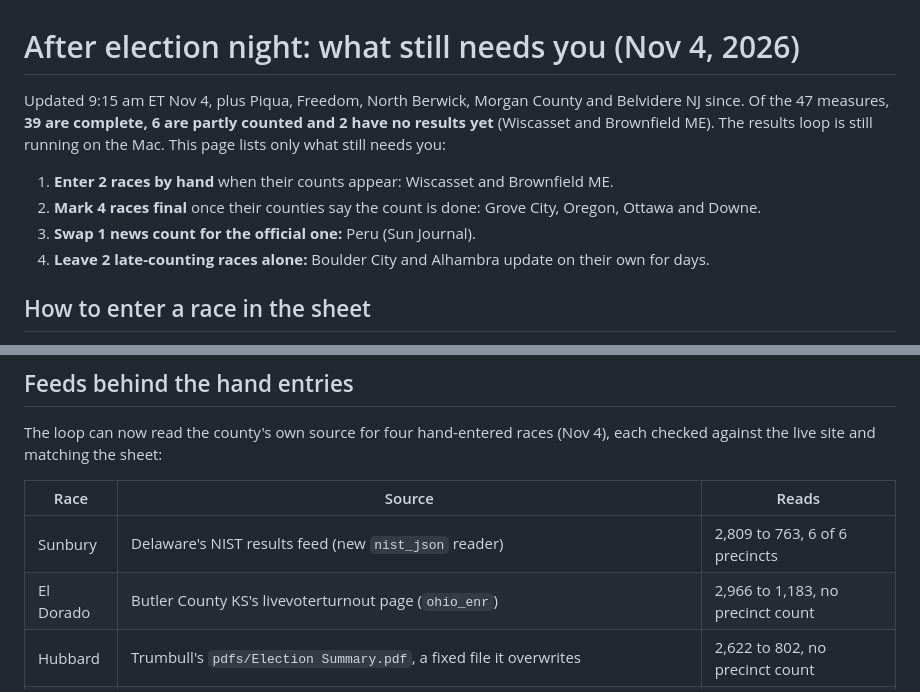
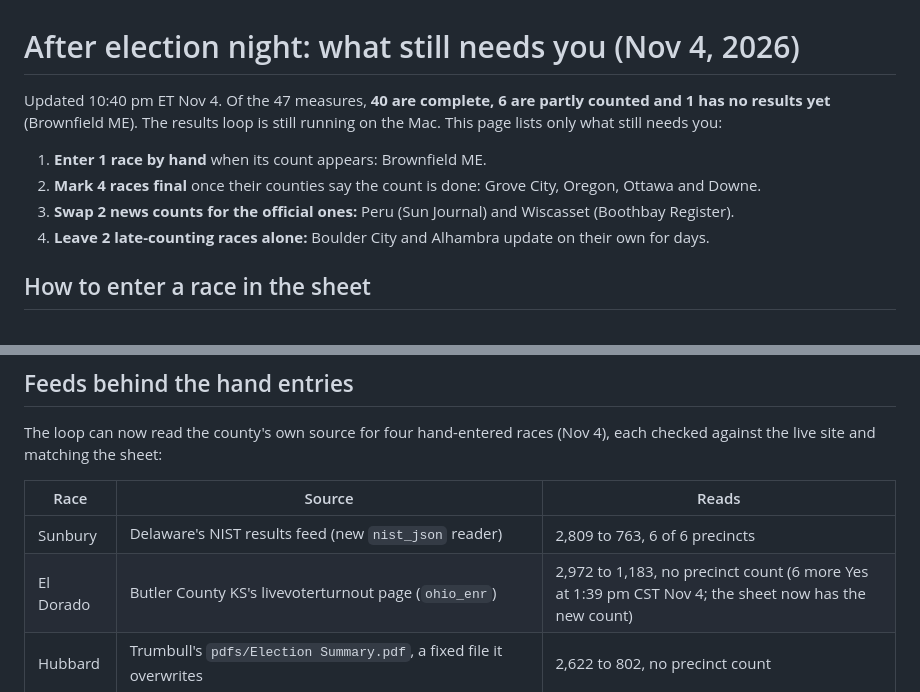
Before and after one commit to alexlundry/data_center_ballot_tracker, a Markdown page: docs/election-night-checklist.md, 2 parts joined by grey strips. Rendered like a GitHub page.

```diff
--- a/docs/election-night-checklist.md
+++ b/docs/election-night-checklist.md
@@ -1,10 +1,10 @@
 # After election night: what still needs you (Nov 4, 2026)
 
-Updated 9:15 am ET Nov 4, plus Piqua, Freedom, North Berwick, Morgan County and Belvidere NJ since. Of the 47 measures, **39 are complete, 6 are partly counted and 2 have no results yet** (Wiscasset and Brownfield ME). The results loop is still running on the Mac. This page lists only what still needs you:
+Updated 10:40 pm ET Nov 4. Of the 47 measures, **40 are complete, 6 are partly counted and 1 has no results yet** (Brownfield ME). The results loop is still running on the Mac. This page lists only what still needs you:
 
-1. **Enter 2 races by hand** when their counts appear: Wiscasset and Brownfield ME.
+1. **Enter 1 race by hand** when its count appears: Brownfield ME.
 2. **Mark 4 races final** once their counties say the count is done: Grove City, Oregon, Ottawa and Downe.
-3. **Swap 1 news count for the official one:** Peru (Sun Journal).
+3. **Swap 2 news counts for the official ones:** Peru (Sun Journal) and Wiscasset (Boothbay Register).
 4. **Leave 2 late-counting races alone:** Boulder City and Alhambra update on their own for days.
 
 ## How to enter a race in the sheet
@@ -73,7 +73,7 @@ The loop can now read the county's own source for four hand-entered races (Nov 4
 | Race | Source | Reads |
 |---|---|---|
 | Sunbury | Delaware's NIST results feed (new `nist_json` reader) | 2,809 to 763, 6 of 6 precincts |
-| El Dorado | Butler County KS's livevoterturnout page (`ohio_enr`) | 2,966 to 1,183, no precinct count |
+| El Dorado | Butler County KS's livevoterturnout page (`ohio_enr`) | 2,972 to 1,183, no precinct count (6 more Yes at 1:39 pm CST Nov 4; the sheet now has the new count) |
 | Hubbard | Trumbull's `pdfs/Election Summary.pdf`, a fixed file it overwrites | 2,622 to 802, no precinct count |
 | Ottawa | The newest "2026-General" sheet linked from Franklin County KS's home page (the PDF reader's new `inline` option) | 2,882 to 1,129, no precinct count |
 
```
Also changed, not shown: other parts of docs/election-night-checklist.md (+10 -10 lines).
